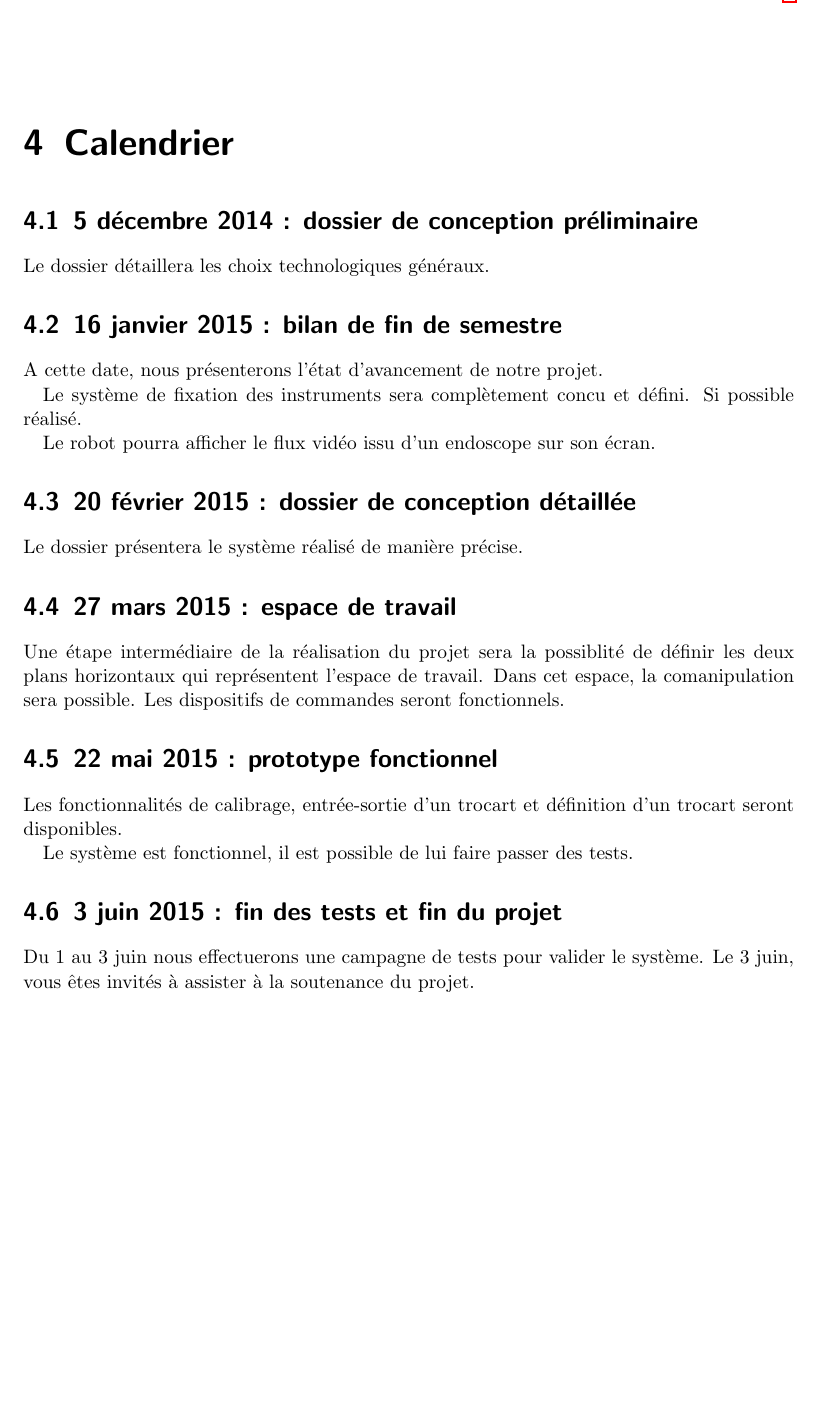
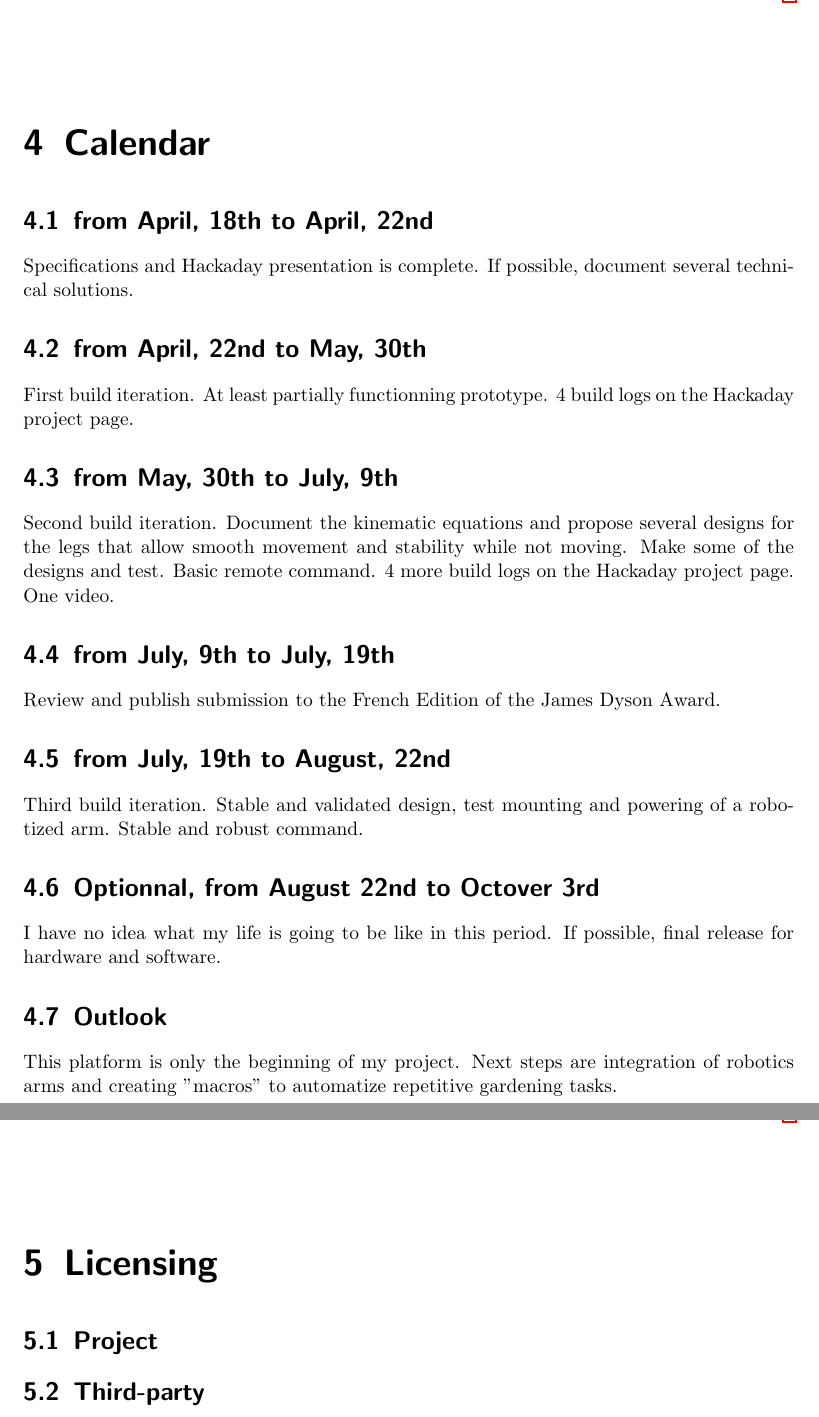
Before and after one commit to alainsanguinetti/platform_d_specifications, a LaTeX document (main.tex, which reads calendar.tex, calendrier.tex, license.tex): part of page 8 of 8 before the commit and two parts of pages 6 and 7 of 7 after it, the two joined at a grey line, cut at the place of the change, the shorter picture padded with empty space. Compiled offline with pdfLaTeX.

Commit message:
Updates from ShareLaTeX

```diff
--- /dev/null
+++ b/calendar.tex
@@ -0,0 +1,39 @@
+\chapter{Calendar}
+
+    \section{from April, 18th to April, 22nd}
+
+    Specifications and Hackaday presentation is complete.
+    If possible, document several technical solutions.
+
+    \section{from April, 22nd to May, 30th}
+
+    First build iteration. At least partially functionning prototype.
+    4 build logs on the Hackaday project page.
+
+    \section{from May, 30th to July, 9th}
+
+    Second build iteration.
+    Document the kinematic equations and propose several designs for the legs that allow smooth movement and stability while not moving.
+    Make some of the designs and test.
+    Basic remote command.
+    4 more build logs on the Hackaday project page.
+    One video.
+
+    \section{from July, 9th to July, 19th}
+
+    Review and publish submission to the French Edition of the James Dyson Award.
+
+    \section{from July, 19th to August, 22nd}
+
+    Third build iteration.
+    Stable and validated design, test mounting and powering of a robotized arm.
+    Stable and robust command.
+
+    \section{Optionnal, from August 22nd to Octover 3rd}
+
+    I have no idea what my life is going to be like in this period.
+    If possible, final release for hardware and software.
+
+    \section{Outlook}
+
+    This platform is only the beginning of my project. Next steps are integration of robotics arms and creating "macros" to automatize repetitive gardening tasks.
--- a/calendrier.tex
+++ /dev/null
@@ -1,32 +0,0 @@
-\chapter{Calendrier}
-
-    \section{5 décembre 2014 : dossier de conception préliminaire}
-
-    Le dossier détaillera les choix technologiques généraux.
-
-    \section{16 janvier 2015 : bilan de fin de semestre}
-
-    A cette date, nous présenterons l'état d'avancement de notre projet.
-
-    Le système de fixation des instruments sera complètement concu et défini. Si possible réalisé.
-
-    Le robot pourra afficher le flux vidéo issu d'un endoscope sur son écran.
-
-    \section{20 février 2015 : dossier de conception détaillée}
-
-    Le dossier présentera le système réalisé de manière précise.
-
-    \section{27 mars 2015 : espace de travail}
-
-    Une étape intermédiaire de la réalisation du projet sera la possiblité de définir les deux plans horizontaux qui représentent l'espace de travail. Dans cet espace, la comanipulation sera possible. Les dispositifs de commandes seront fonctionnels.
-
-    \section{22 mai 2015 : prototype fonctionnel}
-
-    Les fonctionnalités de calibrage, entrée-sortie d'un trocart et définition d'un trocart seront disponibles.
-
-    Le système est fonctionnel, il est possible de lui faire passer des tests.
-
-    \section{3 juin 2015 : fin des tests et fin du projet}
-
-    Du 1 au 3 juin nous effectuerons une campagne de tests pour valider le système.
-    Le 3 juin, vous êtes invités à assister à la soutenance du projet.
--- /dev/null
+++ b/license.tex
@@ -0,0 +1,5 @@
+\chapter{Licensing}
+
+\section{Project}
+
+\section{Third-party}
--- a/main.tex
+++ b/main.tex
@@ -133,6 +71,8 @@ Du 1 au 3 juin, les journées sont libérées pour effectuer les tests du systè
 
 % La partie qui concerne le planning
-\input{calendrier}
+\input{calendar}
+
+\input{license}
 
 
 % La page pour les signatures
```
Also changed, not shown: main.tex (88 more changed lines).
